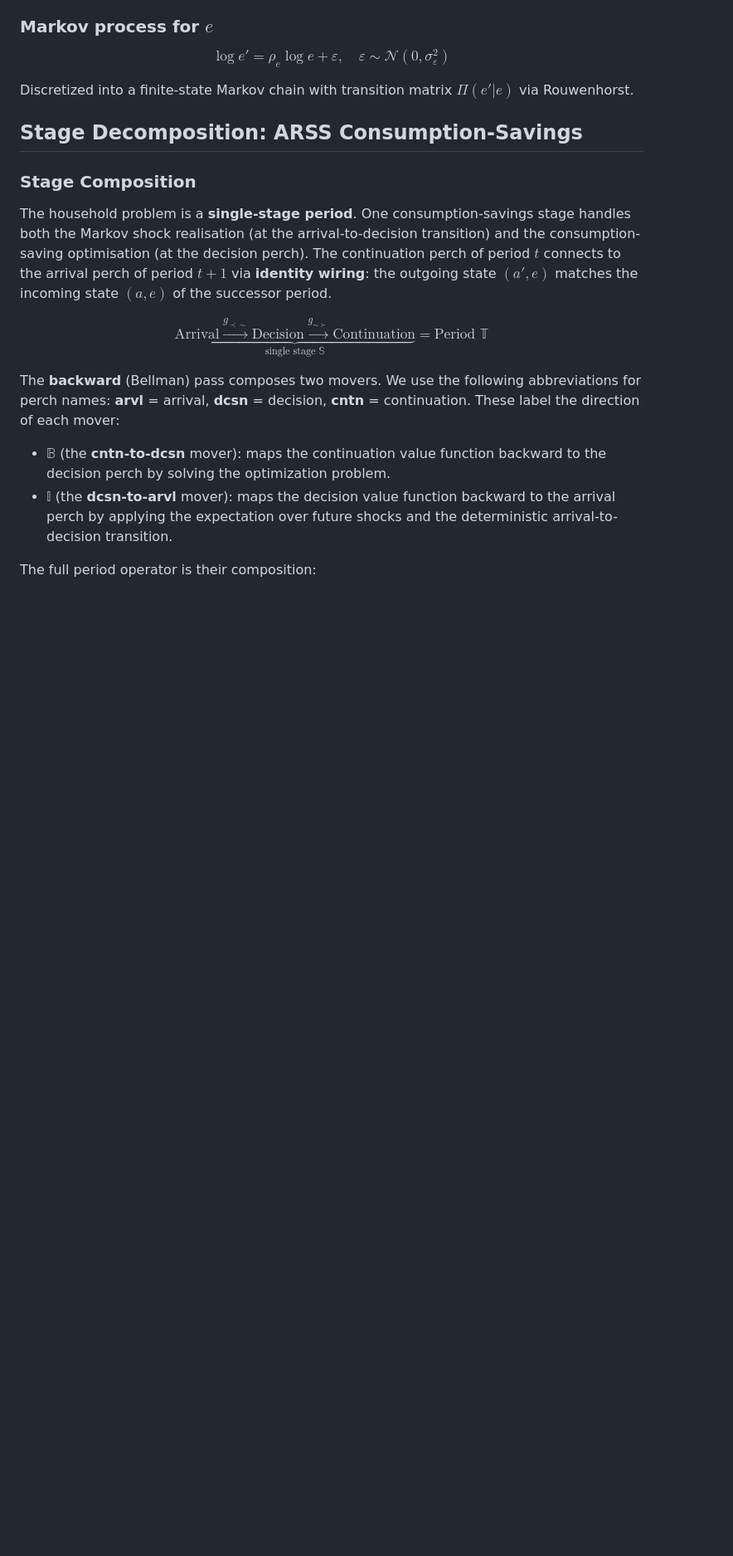
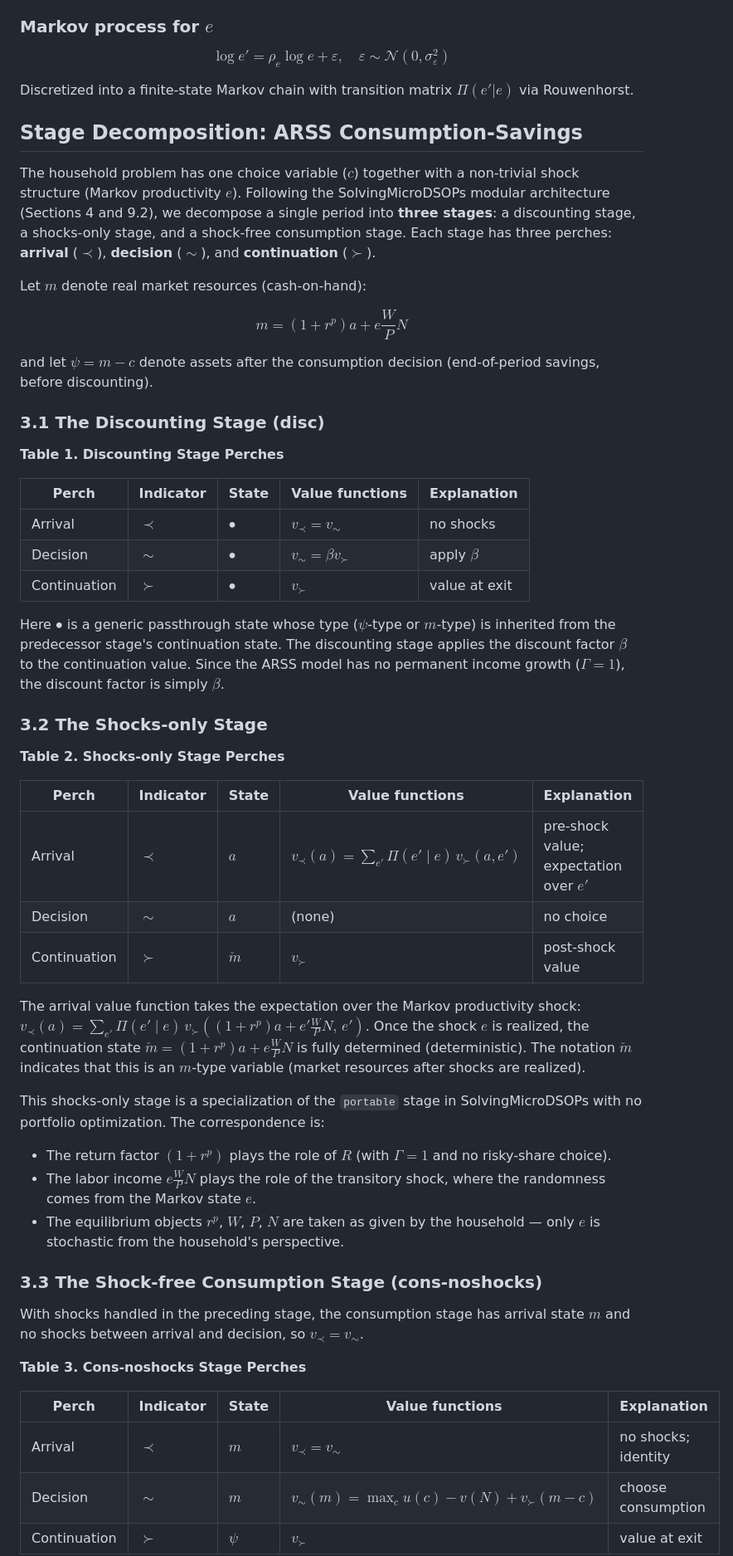
Before and after one commit to econ-ark/ballpark, a Markdown page: docs/bellman-excerpt-SMD-polished.md, the part around one of its changes. Shown at 83% size. GitHub-like rendering; blank space fills up the shorter version.

```diff
--- a/docs/bellman-excerpt-SMD-polished.md
+++ b/docs/bellman-excerpt-SMD-polished.md
@@ -47,17 +47,54 @@ Discretized into a finite-state Markov chain with transition matrix $\Pi(e'|e)$
 
 ## Stage Decomposition: ARSS Consumption-Savings
 
-### Stage Composition
+The household problem has one choice variable ($c$) together with a non-trivial shock structure (Markov productivity $e$). Following the SolvingMicroDSOPs modular architecture (Sections 4 and 9.2), we decompose a single period into **three stages**: a discounting stage, a shocks-only stage, and a shock-free consumption stage. Each stage has three perches: **arrival** ($\prec$), **decision** ($\sim$), and **continuation** ($\succ$).
 
-The household problem is a **single-stage period**. One consumption-savings stage handles both the Markov shock realisation (at the arrival-to-decision transition) and the consumption-saving optimisation (at the decision perch). The continuation perch of period $t$ connects to the arrival perch of period $t+1$ via **identity wiring**: the outgoing state $(a', e)$ matches the incoming state $(a, e)$ of the successor period.
+Let $m$ denote real market resources (cash-on-hand):
 
 $$
-\underbrace{\text{Arrival} \xrightarrow{g_{\prec\sim}} \text{Decision} \xrightarrow{g_{\sim\succ}} \text{Continuation}}_{\text{single stage } \mathbb{S}} = \text{Period } \mathbb{T}
+m = (1 + r^p) a + e \frac{W}{P} N
 $$
 
-The **backward** (Bellman) pass composes two movers. We use the following abbreviations for perch names: **arvl** = arrival, **dcsn** = decision, **cntn** = continuation. These label the direction of each mover:
+and let $\psi = m - c$ denote assets after the consumption decision (end-of-period savings, before discounting).
 
-- $\mathbb{B}$ (the **cntn-to-dcsn** mover): maps the continuation value function backward to the decision perch by solving the optimization problem.
-- $\mathbb{I}$ (the **dcsn-to-arvl** mover): maps the decision value function backward to the arrival perch by applying the expectation over future shocks and the deterministic arrival-to-decision transition.
+### 3.1 The Discounting Stage (disc)
 
-The full period operator is their composition:
+**Table 1. Discounting Stage Perches**
+
+| Perch | Indicator | State | Value functions | Explanation |
+|-------|-----------|-------|-----------------|-------------|
+| Arrival | $\prec$ | $\bullet$ | $v_\prec = v_\sim$ | no shocks |
+| Decision | $\sim$ | $\bullet$ | $v_\sim = \beta v_\succ$ | apply $\beta$ |
+| Continuation | $\succ$ | $\bullet$ | $v_\succ$ | value at exit |
+
+Here $\bullet$ is a generic passthrough state whose type ($\psi$-type or $m$-type) is inherited from the predecessor stage's continuation state. The discounting stage applies the discount factor $\beta$ to the continuation value. Since the ARSS model has no permanent income growth ($\Gamma = 1$), the discount factor is simply $\beta$.
+
+### 3.2 The Shocks-only Stage
+
+**Table 2. Shocks-only Stage Perches**
+
+| Perch | Indicator | State | Value functions | Explanation |
+|-------|-----------|-------|-----------------|-------------|
+| Arrival | $\prec$ | $a$ | $v_\prec(a) = \sum_{e'} \Pi(e' \mid e) \, v_\succ(a, e')$ | pre-shock value; expectation over $e'$ |
+| Decision | $\sim$ | $a$ | (none) | no choice |
+| Continuation | $\succ$ | $\check{m}$ | $v_\succ$ | post-shock value |
+
+The arrival value function takes the expectation over the Markov productivity shock: $v_\prec(a) = \sum_{e'} \Pi(e' \mid e) \, v_\succ((1 + r^p) a + e' \frac{W}{P} N, \, e')$. Once the shock $e$ is realized, the continuation state $\check{m} = (1 + r^p) a + e \frac{W}{P} N$ is fully determined (deterministic). The notation $\check{m}$ indicates that this is an $m$-type variable (market resources after shocks are realized).
+
+This shocks-only stage is a specialization of the `portable` stage in SolvingMicroDSOPs with no portfolio optimization. The correspondence is:
+- The return factor $(1 + r^p)$ plays the role of $R$ (with $\Gamma = 1$ and no risky-share choice).
+- The labor income $e \frac{W}{P} N$ plays the role of the transitory shock, where the randomness comes from the Markov state $e$.
+- The equilibrium objects $r^p$, $W$, $P$, $N$ are taken as given by the household — only $e$ is stochastic from the household's perspective.
+
+### 3.3 The Shock-free Consumption Stage (cons-noshocks)
+
+With shocks handled in the preceding stage, the consumption stage has arrival state $m$ and no shocks between arrival and decision, so $v_\prec = v_\sim$.
+
+**Table 3. Cons-noshocks Stage Perches**
+
+| Perch | Indicator | State | Value functions | Explanation |
+|-------|-----------|-------|-----------------|-------------|
+| Arrival | $\prec$ | $m$ | $v_\prec = v_\sim$ | no shocks; identity |
+| Decision | $\sim$ | $m$ | $v_\sim(m) = \max_c u(c) - v(N) + v_\succ(m - c)$ | choose consumption |
+| Continuation | $\succ$ | $\psi$ | $v_\succ$ | value at exit |
+
```
Also changed, not shown: other parts of docs/bellman-excerpt-SMD-polished.md (+30 -24 lines).
